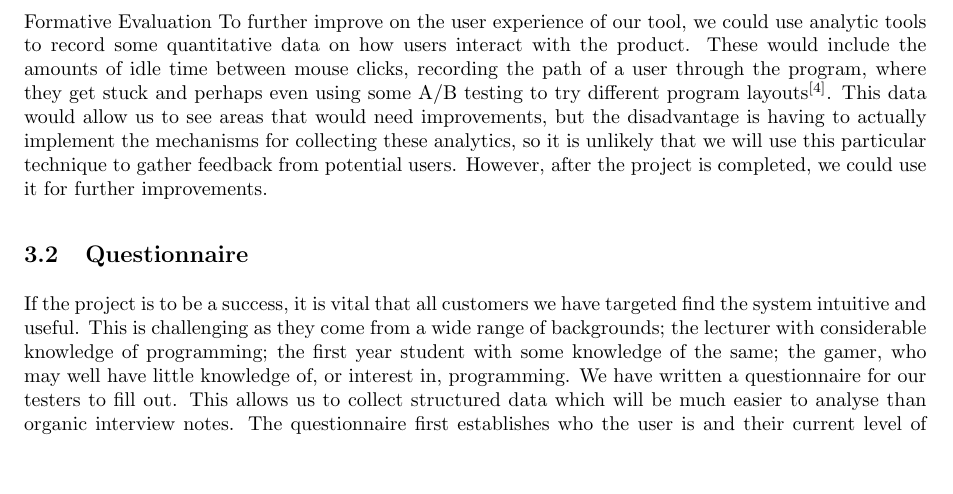
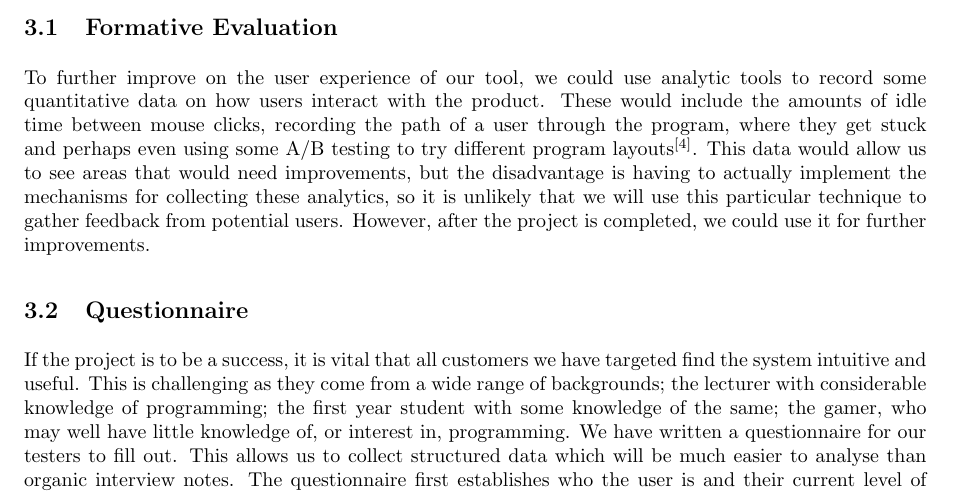
Before and after one commit to yj811/VisualHeap, a LaTeX document (reports/report.tex): part of page 2 of 6, cut so that both start at the same text, the shorter picture padded with empty space. Compiled offline with pdfLaTeX.

Commit message:
Report Push

```diff
--- a/reports/report.tex
+++ b/reports/report.tex
@@ -33,7 +33,7 @@ We have employed a few different methods to evaluate what we have produced and t
 \section{Data Collection}
 In this section, we will discuss how we plan on gathering the data required to evaluate our heap visualisation tool and how it will aid us in further developments.
 
-\subsection(Formative Evaluation}
+\subsection{Formative Evaluation}
 To further improve on the user experience of our tool, we could use analytic tools to record some quantitative data on how users interact with the product. These would include the amounts of idle time between mouse clicks, recording the path of a user through the program, where they get stuck and perhaps even using some A/B testing to try different program layouts\textsuperscript{\cite{opt}}. This data would allow us to see areas that would need improvements, but the disadvantage is having to actually implement the mechanisms for collecting these analytics, so it is unlikely that we will use this particular technique to gather feedback from potential users. However, after the project is completed, we could use it for further improvements.
 
 \subsection{Questionnaire}
```
Also changed, not shown: reports/report.pdf.
